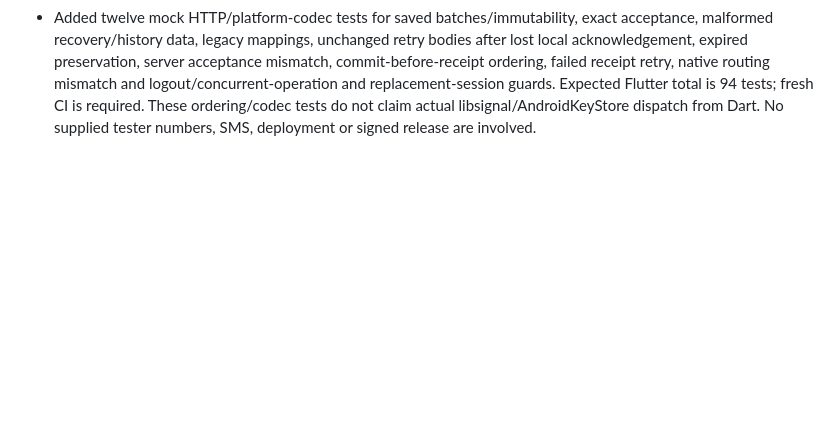
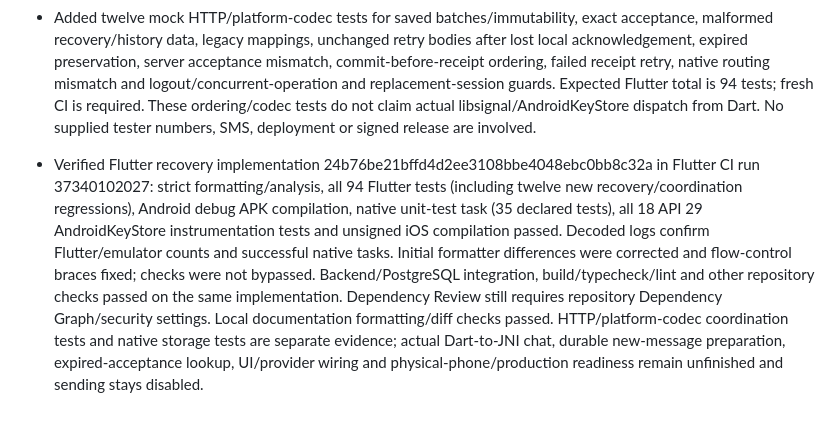
Before and after one commit to rahulgupta32/GuffSuff, a Markdown page: docs/PRODUCTION_READINESS_PROGRESS.md, the part around the change. GitHub-like rendering; blank space fills up the shorter version.

Commit message:
Record verified Flutter recovery coordinator CI evidence

```diff
--- a/docs/PRODUCTION_READINESS_PROGRESS.md
+++ b/docs/PRODUCTION_READINESS_PROGRESS.md
@@ -272,3 +272,5 @@ Remaining messaging release gates: production encryption provider and per-device
 - Added DirectMessageRecoveryCoordinator for already committed messages. Retry submits saved routing/timestamps, the original message retry UUID and exact ciphertext inventory through the authenticated EnvelopeApi before requesting native acceptance. It does not rediscover devices, claim prekeys or encrypt. Receiving downloads strict direct envelopes, waits for native verification/history commit, then posts delivery receipts. Failed HTTP receipts/local acceptance remain retryable using native deduplication/exact saved bytes. Account/device/session changes abort between steps; concurrent operations on one coordinator are rejected. Shared session identity is required across the HTTP and native adapters.
 - Expired saved outgoing entries remain intact and are skipped, not newly submitted or deleted. Reconciliation of unknown server acceptance after expiry still needs an authenticated lookup endpoint. The coordinator does not send new messages, read receipts automatically or enable the composer. Durable claim intents, UI/provider wiring, real Dart-to-JNI dispatch, key lifecycle/retention, iOS crypto, physical-phone validation and operations/signing remain required.
 - Added twelve mock HTTP/platform-codec tests for saved batches/immutability, exact acceptance, malformed recovery/history data, legacy mappings, unchanged retry bodies after lost local acknowledgement, expired preservation, server acceptance mismatch, commit-before-receipt ordering, failed receipt retry, native routing mismatch and logout/concurrent-operation and replacement-session guards. Expected Flutter total is 94 tests; fresh CI is required. These ordering/codec tests do not claim actual libsignal/AndroidKeyStore dispatch from Dart. No supplied tester numbers, SMS, deployment or signed release are involved.
+
+- Verified Flutter recovery implementation 24b76be21bffd4d2ee3108bbe4048ebc0bb8c32a in Flutter CI run 37340102027: strict formatting/analysis, all 94 Flutter tests (including twelve new recovery/coordination regressions), Android debug APK compilation, native unit-test task (35 declared tests), all 18 API 29 AndroidKeyStore instrumentation tests and unsigned iOS compilation passed. Decoded logs confirm Flutter/emulator counts and successful native tasks. Initial formatter differences were corrected and flow-control braces fixed; checks were not bypassed. Backend/PostgreSQL integration, build/typecheck/lint and other repository checks passed on the same implementation. Dependency Review still requires repository Dependency Graph/security settings. Local documentation formatting/diff checks passed. HTTP/platform-codec coordination tests and native storage tests are separate evidence; actual Dart-to-JNI chat, durable new-message preparation, expired-acceptance lookup, UI/provider wiring and physical-phone/production readiness remain unfinished and sending stays disabled.
```
